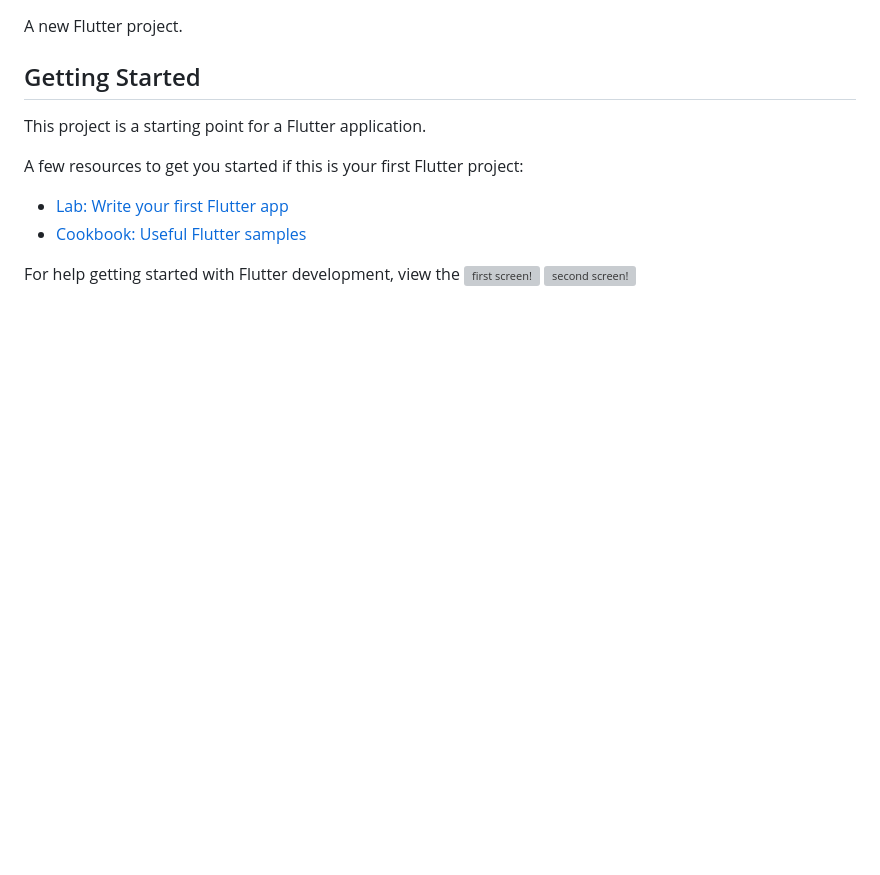
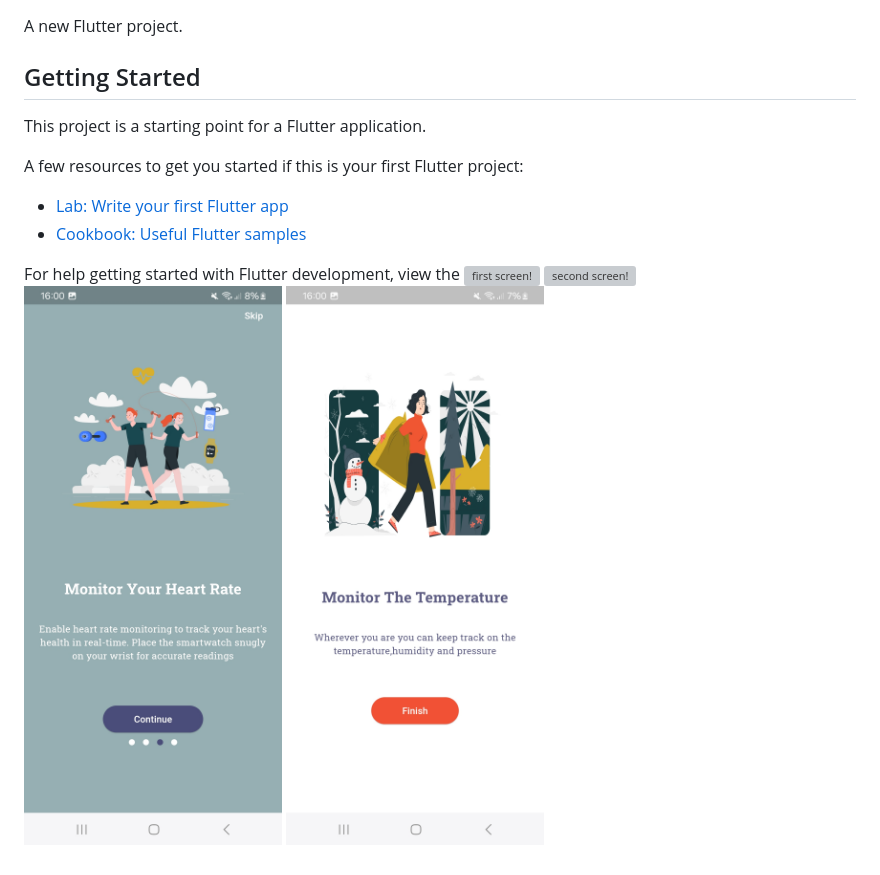
Before and after one commit to RamaTobbo/flutter1, a Markdown page: README.md, the part around the change. Drawn GitHub-style; pictures changed too: image-2.png (added), image-3.png (added); blank space fills up the shorter version; grey boxes are pictures that could not be loaded.

Commit message:
demo

```diff
--- a/README.md
+++ b/README.md
@@ -14,3 +14,5 @@ A few resources to get you started if this is your first Flutter project:
 For help getting started with Flutter development, view the
 ![first screen!](image-1.png)
 ![second screen!](image.png)
+![third screen!](image-2.png)
+![fourth screen!](image-3.png)
```
